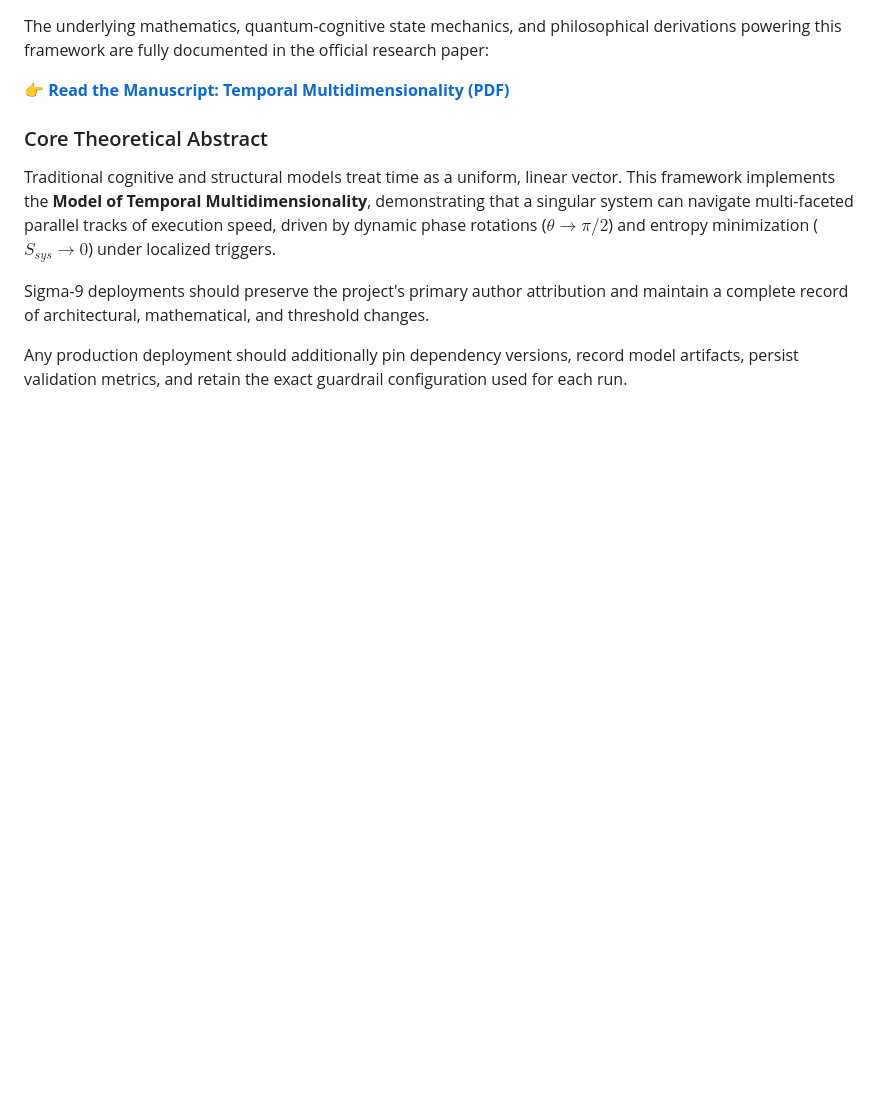
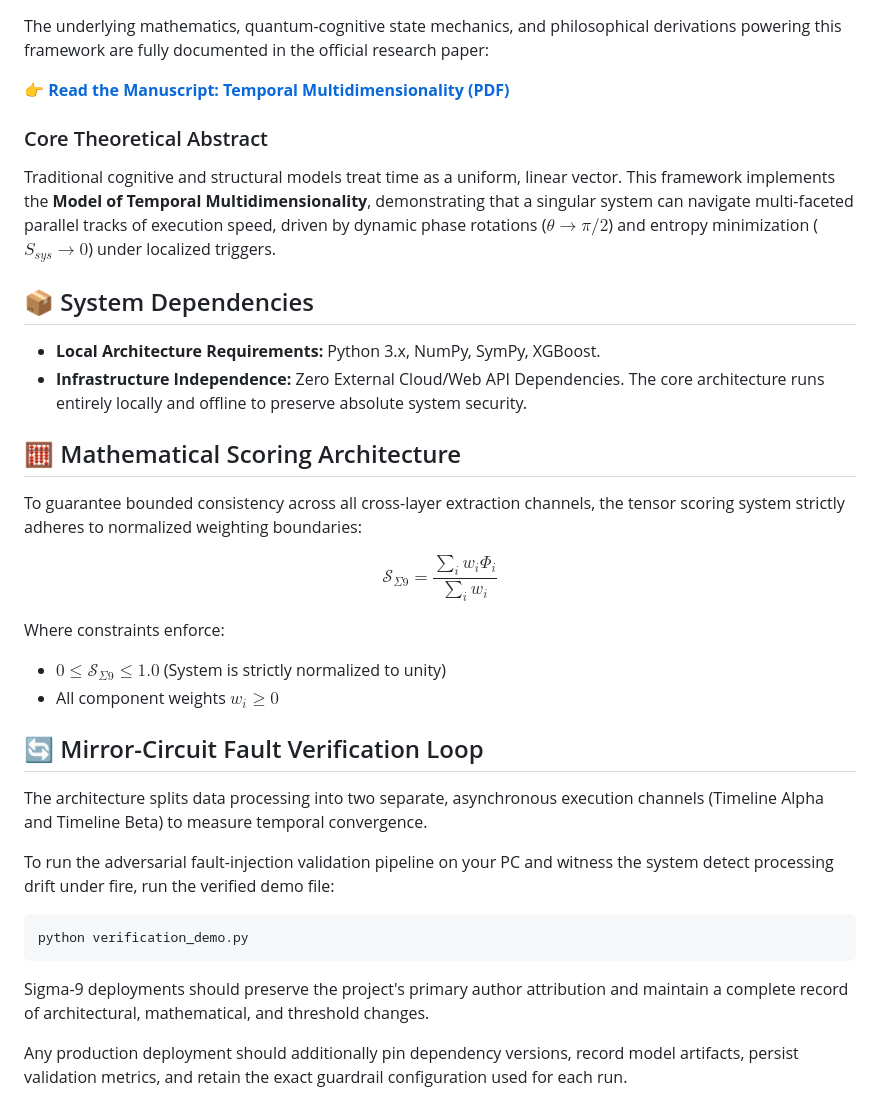
Before and after one commit to syujistar1-rgb/Sigma-9-Framework, a Markdown page: README.md, the part around the change. Rendered like a GitHub page; blank space fills up the shorter version.

Commit message:
Enhance README with system dependencies and architecture details
Added sections on system dependencies, mathematical scoring architecture, and fault verification loop to README.

````diff
--- a/README.md
+++ b/README.md
@@ -269,6 +269,26 @@ The underlying mathematics, quantum-cognitive state mechanics, and philosophical
 
 ### Core Theoretical Abstract
 Traditional cognitive and structural models treat time as a uniform, linear vector. This framework implements the **Model of Temporal Multidimensionality**, demonstrating that a singular system can navigate multi-faceted parallel tracks of execution speed, driven by dynamic phase rotations ($\theta \to \pi/2$) and entropy minimization ($S_{sys} \to 0$) under localized triggers.
+## 📦 System Dependencies
+* **Local Architecture Requirements:** Python 3.x, NumPy, SymPy, XGBoost.
+* **Infrastructure Independence:** Zero External Cloud/Web API Dependencies. The core architecture runs entirely locally and offline to preserve absolute system security.
+
+## 🧮 Mathematical Scoring Architecture
+To guarantee bounded consistency across all cross-layer extraction channels, the tensor scoring system strictly adheres to normalized weighting boundaries:
+
+$$\mathcal{S}_{\Sigma9} = \frac{\sum_{i} w_i \Phi_i}{\sum_{i} w_i}$$
+
+Where constraints enforce:
+* $0 \le \mathcal{S}_{\Sigma9} \le 1.0$ (System is strictly normalized to unity)
+* All component weights $w_i \ge 0$
+
+## 🔄 Mirror-Circuit Fault Verification Loop
+The architecture splits data processing into two separate, asynchronous execution channels (Timeline Alpha and Timeline Beta) to measure temporal convergence.
+
+To run the adversarial fault-injection validation pipeline on your PC and witness the system detect processing drift under fire, run the verified demo file:
+```bash
+python verification_demo.py
+```
 
 Sigma-9 deployments should preserve the project's primary author attribution and maintain a complete record of architectural, mathematical, and threshold changes.
 
````
